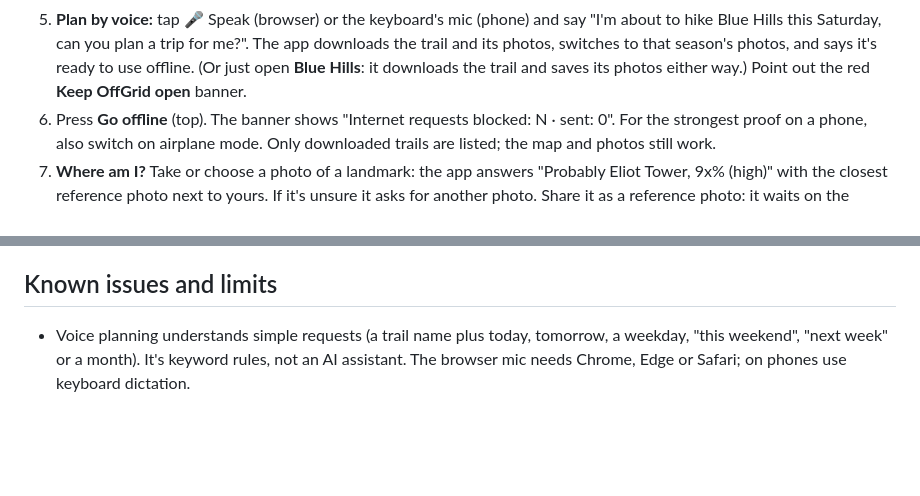
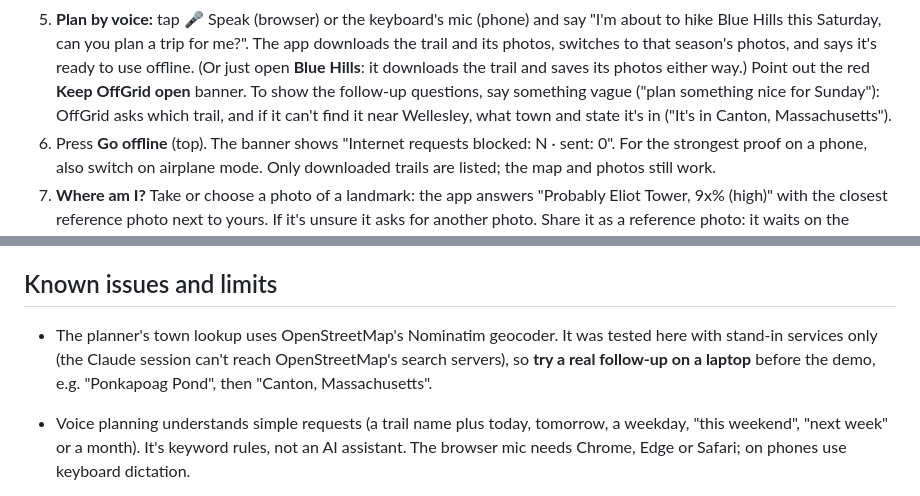
Before and after one commit to ncal27/offGrid, a Markdown page: HANDOFF.md, 2 parts joined by grey strips. Rendered like a GitHub page; blank space fills up the shorter version.

```diff
--- a/HANDOFF.md
+++ b/HANDOFF.md
@@ -48,6 +48,9 @@ see `AGENTS.md`.
    season's photos, and says it's ready to use offline. (Or just open
    **Blue Hills**: it downloads the trail and saves its photos either way.)
    Point out the red **Keep OffGrid open** banner.
+   To show the follow-up questions, say something vague ("plan something
+   nice for Sunday"): OffGrid asks which trail, and if it can't find it near
+   Wellesley, what town and state it's in ("It's in Canton, Massachusetts").
 6. Press **Go offline** (top). The banner shows "Internet requests blocked:
    N · sent: 0". For the strongest proof on a phone, also switch on airplane
    mode. Only downloaded trails are listed; the map and photos still work.
@@ -174,6 +177,11 @@ Pick one, put your name on it in the team chat, branch, and open a PR.
 
 ## Known issues and limits
 
+- The planner's town lookup uses OpenStreetMap's Nominatim geocoder. It was
+  tested here with stand-in services only (the Claude session can't reach
+  OpenStreetMap's search servers), so **try a real follow-up on a laptop**
+  before the demo, e.g. "Ponkapoag Pond", then "Canton, Massachusetts".
+
 - Voice planning understands simple requests (a trail name plus today,
   tomorrow, a weekday, "this weekend", "next week" or a month). It's keyword
   rules, not an AI assistant. The browser mic needs Chrome, Edge or Safari;
```
Also changed, not shown: CHANGELOG.md (+2 -0 lines), docs/SECURITY.md (+4 -0 lines), docs/img/plan-follow-up.png (added), 7 other files.
